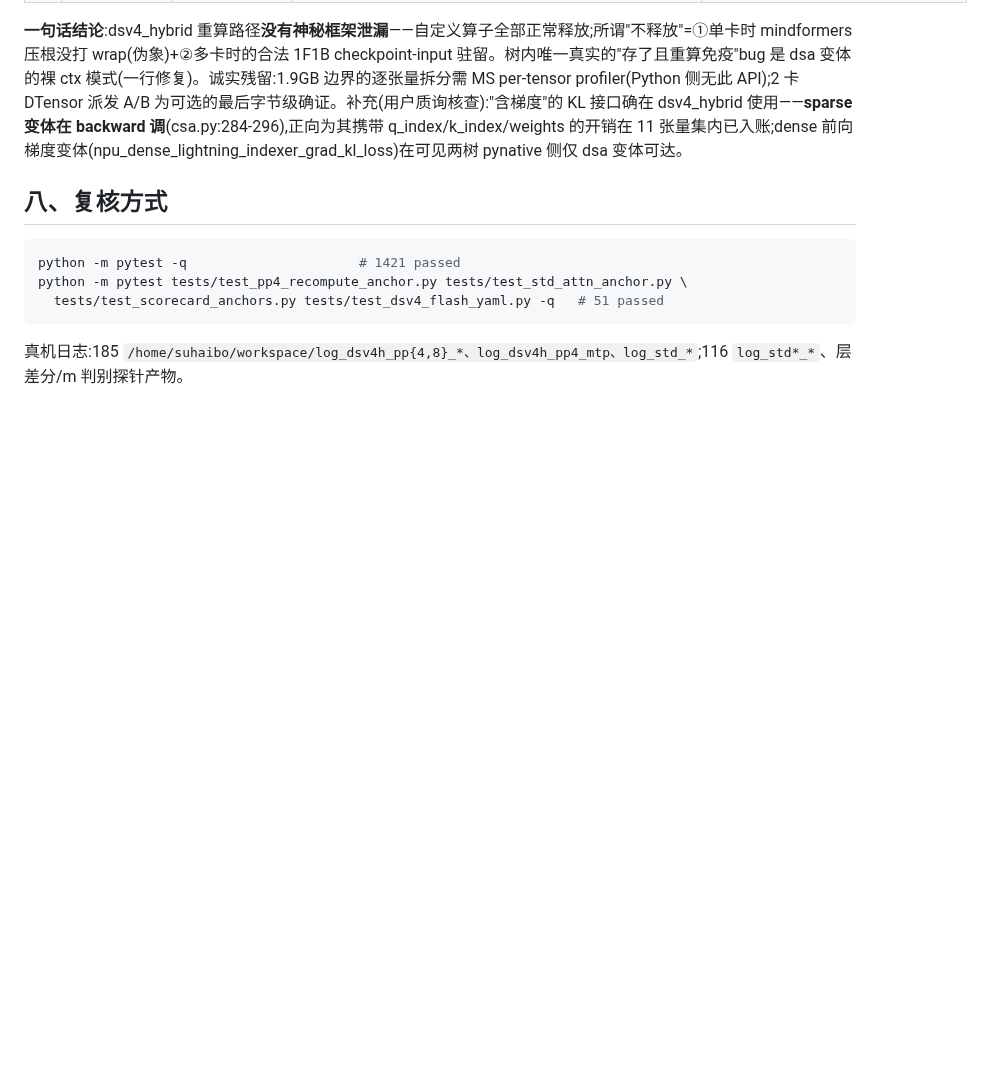
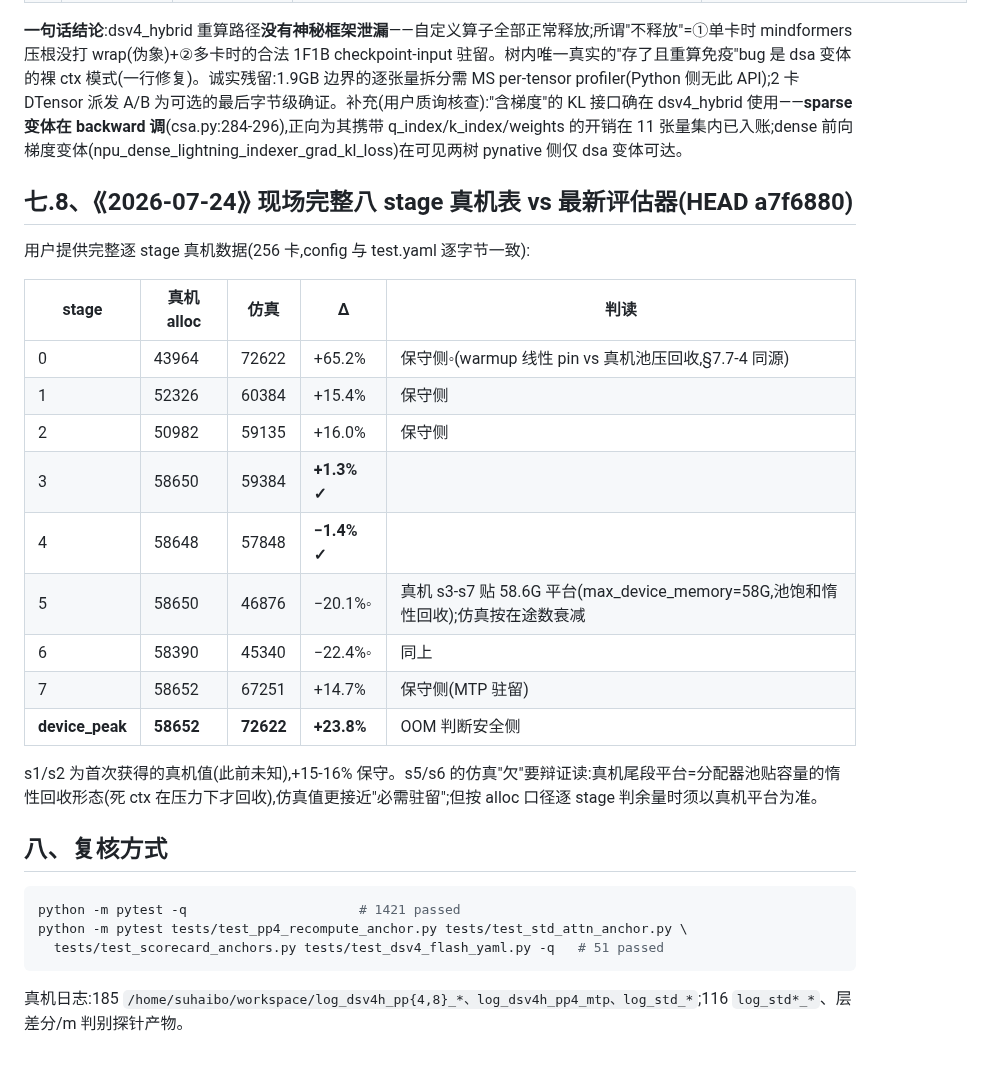
Before and after one commit to suhaibo666/autoparallel, a Markdown page: analysis/dsv4_calibration_final_report_2026-07-23.md, the part around the change. Drawn GitHub-style; blank space fills up the shorter version.

Commit message:
docs(analysis): §7.8 现场完整八 stage 真机表 vs 最新评估器(s1/s2 首次获得)
Co-Authored-By: Claude Opus 4.8 <noreply@anthropic.com>

````diff
--- a/analysis/dsv4_calibration_final_report_2026-07-23.md
+++ b/analysis/dsv4_calibration_final_report_2026-07-23.md
@@ -140,6 +140,24 @@ ON:185 实测释放远少于 116(同 yaml,116 shim ON s0=5413 vs 185 ON s0=11132
 
 **一句话结论**:dsv4_hybrid 重算路径**没有神秘框架泄漏**——自定义算子全部正常释放;所谓"不释放"=①单卡时 mindformers 压根没打 wrap(伪象)+②多卡时的合法 1F1B checkpoint-input 驻留。树内唯一真实的"存了且重算免疫"bug 是 dsa 变体的裸 ctx 模式(一行修复)。诚实残留:1.9GB 边界的逐张量拆分需 MS per-tensor profiler(Python 侧无此 API);2 卡 DTensor 派发 A/B 为可选的最后字节级确证。补充(用户质询核查):"含梯度"的 KL 接口确在 dsv4_hybrid 使用——**sparse 变体在 backward 调**(csa.py:284-296),正向为其携带 q_index/k_index/weights 的开销在 11 张量集内已入账;dense 前向梯度变体(npu_dense_lightning_indexer_grad_kl_loss)在可见两树 pynative 侧仅 dsa 变体可达。
 
+## 七.8、⟪2026-07-24⟫ 现场完整八 stage 真机表 vs 最新评估器(HEAD a7f6880)
+
+用户提供完整逐 stage 真机数据(256 卡,config 与 test.yaml 逐字节一致):
+
+| stage | 真机 alloc | 仿真 | Δ | 判读 |
+|---|---|---|---|---|
+| 0 | 43964 | 72622 | +65.2% | 保守侧◦(warmup 线性 pin vs 真机池压回收,§7.7-4 同源) |
+| 1 | 52326 | 60384 | +15.4% | 保守侧 |
+| 2 | 50982 | 59135 | +16.0% | 保守侧 |
+| 3 | 58650 | 59384 | **+1.3% ✓** | |
+| 4 | 58648 | 57848 | **−1.4% ✓** | |
+| 5 | 58650 | 46876 | −20.1%◦ | 真机 s3-s7 贴 58.6G 平台(max_device_memory=58G,池饱和惰性回收);仿真按在途数衰减 |
+| 6 | 58390 | 45340 | −22.4%◦ | 同上 |
+| 7 | 58652 | 67251 | +14.7% | 保守侧(MTP 驻留) |
+| **device_peak** | **58652** | **72622** | **+23.8%** | OOM 判断安全侧 |
+
+s1/s2 为首次获得的真机值(此前未知),+15-16% 保守。s5/s6 的仿真"欠"要辩证读:真机尾段平台=分配器池贴容量的惰性回收形态(死 ctx 在压力下才回收),仿真值更接近"必需驻留";但按 alloc 口径逐 stage 判余量时须以真机平台为准。
+
 ## 八、复核方式
 
 ```bash
````
